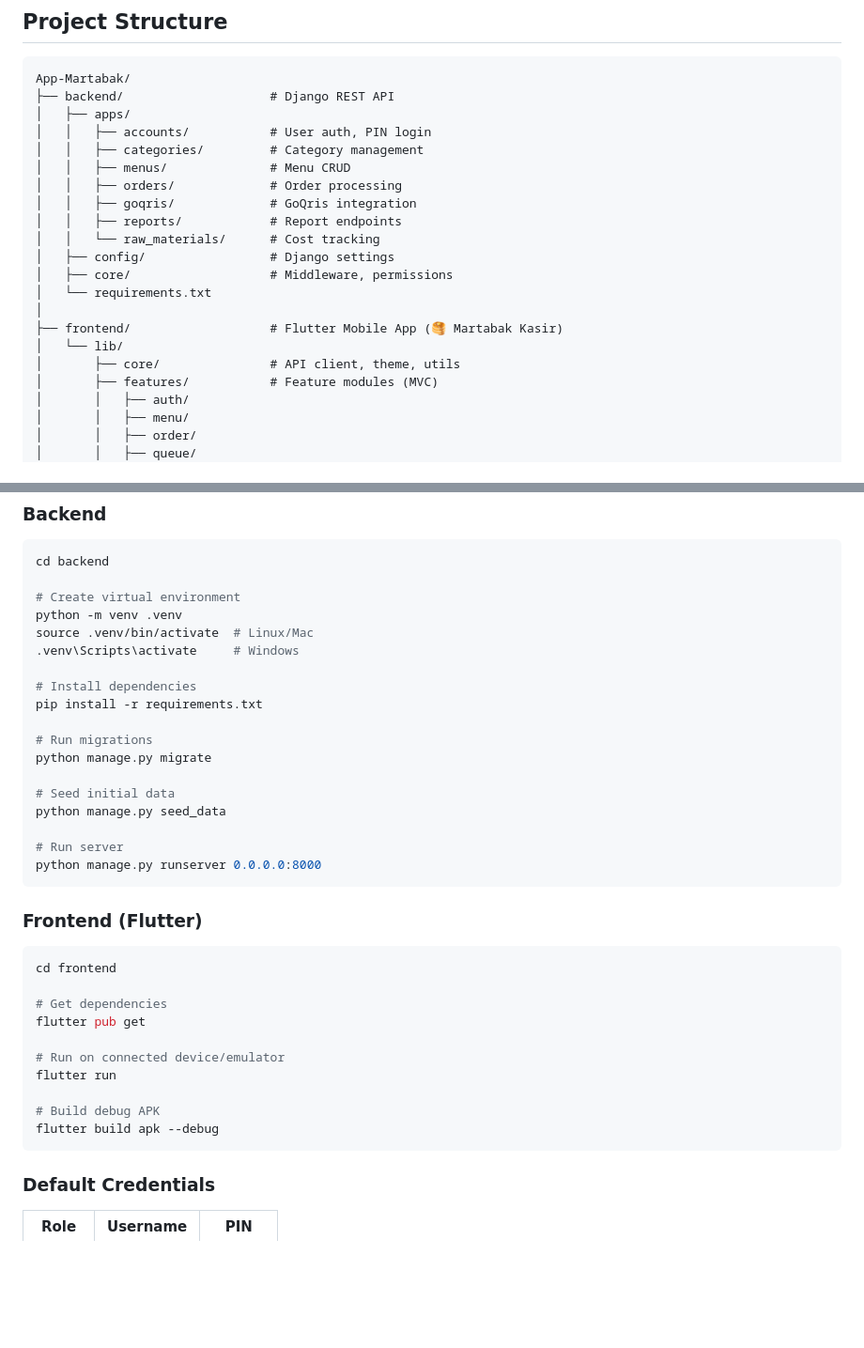
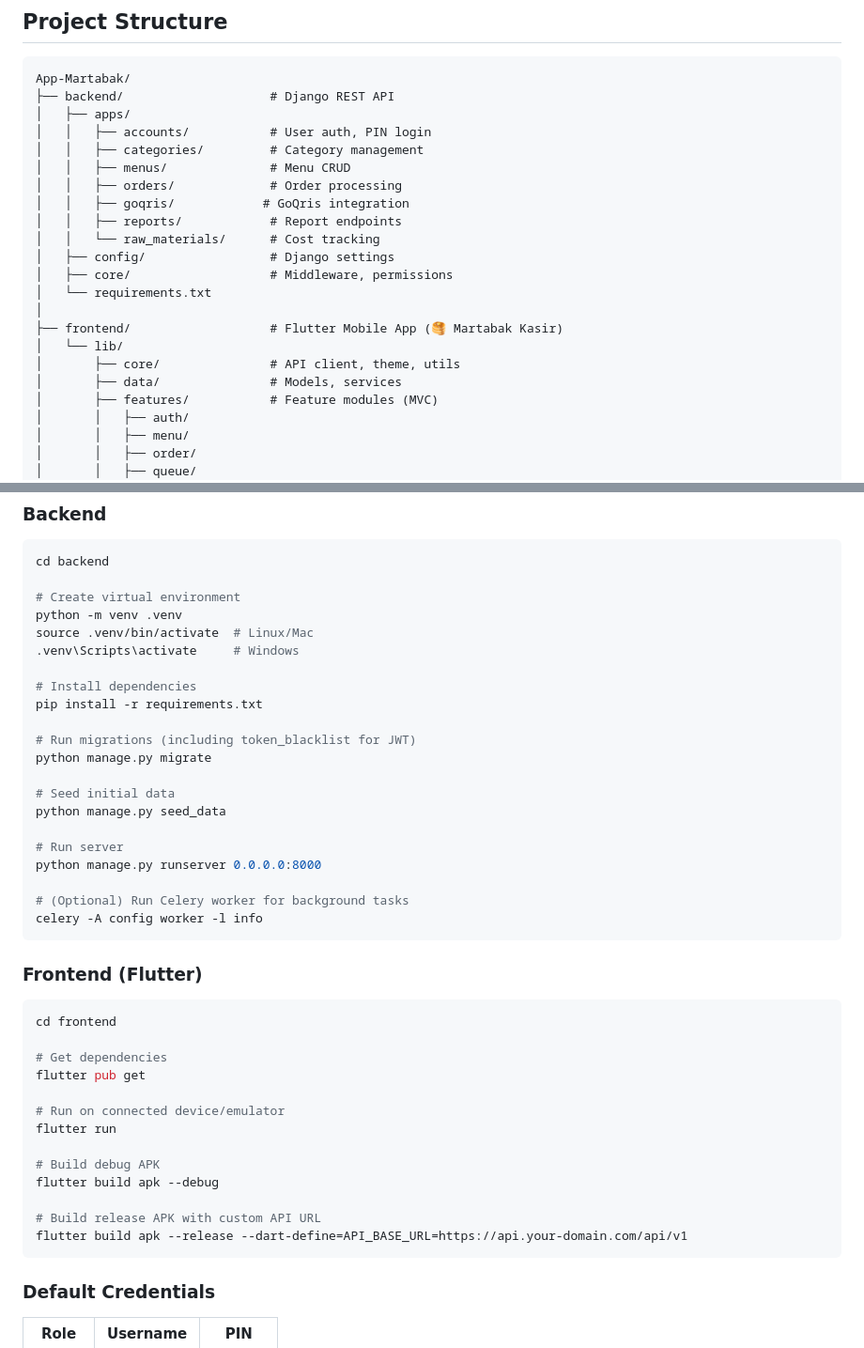
Before and after one commit to tembokbaleko123/App-Martabak, a Markdown page: README.md, 2 parts joined by grey strips. Shown at 94% size. Drawn GitHub-style; blank space fills up the shorter version.

````diff
--- a/README.md
+++ b/README.md
@@ -53,7 +55,7 @@ App-Martabak/
 │   │   ├── categories/         # Category management
 │   │   ├── menus/              # Menu CRUD
 │   │   ├── orders/             # Order processing
-│   │   ├── goqris/             # GoQris integration
+│   │   ├── goqris/            # GoQris integration
 │   │   ├── reports/            # Report endpoints
 │   │   └── raw_materials/      # Cost tracking
 │   ├── config/                 # Django settings
@@ -63,6 +65,7 @@ App-Martabak/
 ├── frontend/                   # Flutter Mobile App (🥞 Martabak Kasir)
 │   └── lib/
 │       ├── core/               # API client, theme, utils
+│       ├── data/               # Models, services
 │       ├── features/           # Feature modules (MVC)
 │       │   ├── auth/
 │       │   ├── menu/
@@ -122,7 +131,7 @@ source .venv/bin/activate  # Linux/Mac
 # Install dependencies
 pip install -r requirements.txt
 
-# Run migrations
+# Run migrations (including token_blacklist for JWT)
 python manage.py migrate
 
 # Seed initial data
@@ -130,6 +139,9 @@ python manage.py seed_data
 
 # Run server
 python manage.py runserver 0.0.0.0:8000
+
+# (Optional) Run Celery worker for background tasks
+celery -A config worker -l info
 ```
 
 ### Frontend (Flutter)
@@ -145,6 +157,9 @@ flutter run
 
 # Build debug APK
 flutter build apk --debug
+
+# Build release APK with custom API URL
+flutter build apk --release --dart-define=API_BASE_URL=https://api.your-domain.com/api/v1
 ```
 
 ### Default Credentials
````
Also changed, not shown: other parts of README.md (+61 -10 lines), docs/README.md (+45 -26 lines), docs/agents.md (+9 -8 lines).
